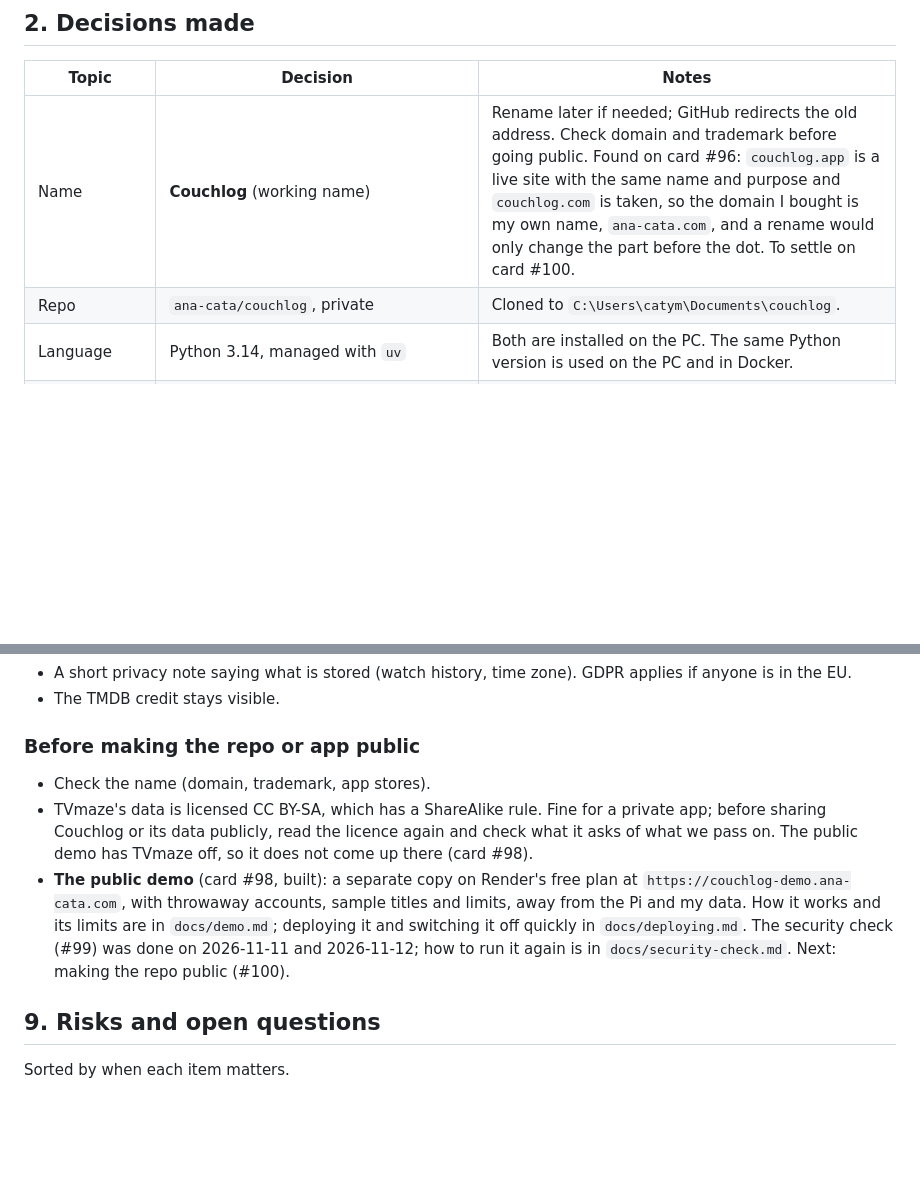
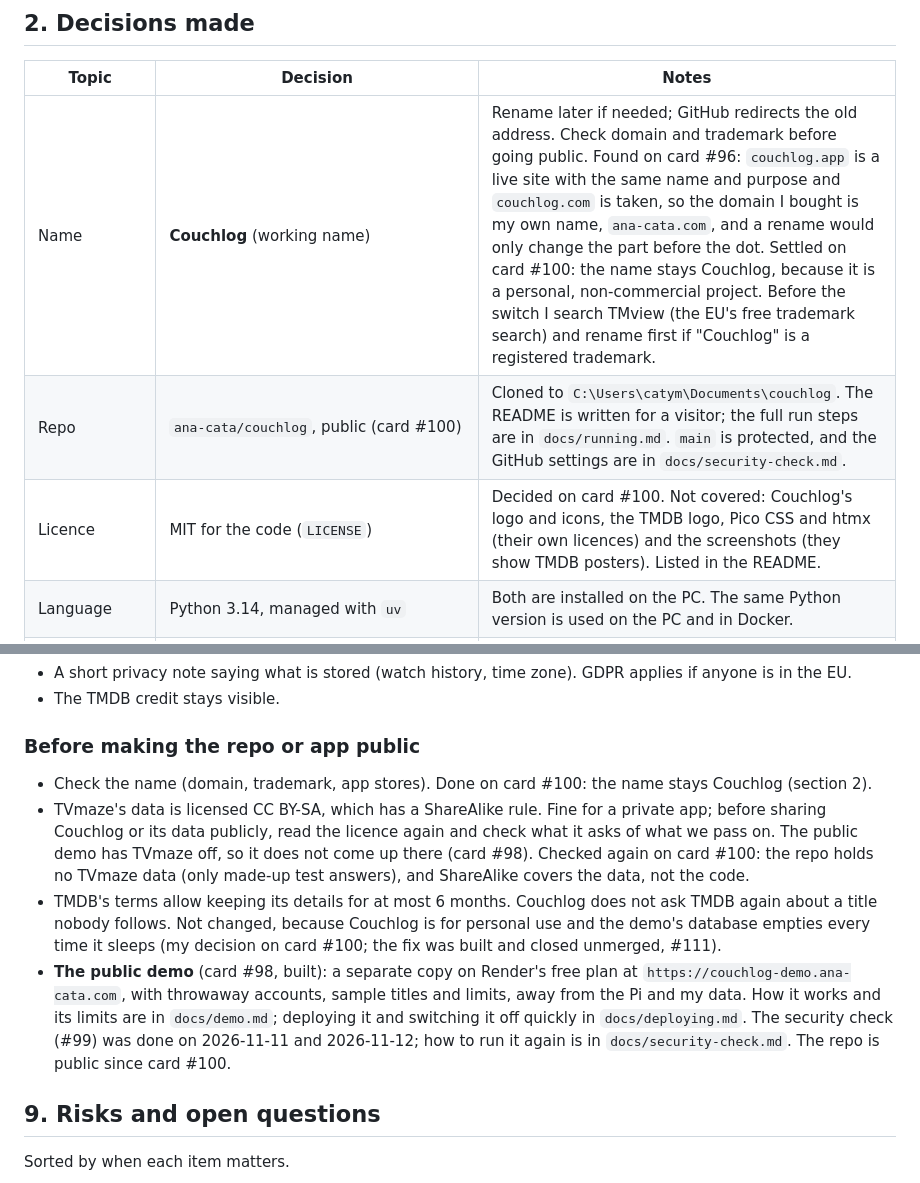
Before and after one commit to ana-cata/couchlog, a Markdown page: plan.md, 2 parts joined by grey strips. Drawn GitHub-style; blank space fills up the shorter version.

```diff
--- a/plan.md
+++ b/plan.md
@@ -25,8 +25,9 @@ What this means in practice:
 
 | Topic | Decision | Notes |
 |---|---|---|
-| Name | **Couchlog** (working name) | Rename later if needed; GitHub redirects the old address. Check domain and trademark before going public. Found on card #96: `couchlog.app` is a live site with the same name and purpose and `couchlog.com` is taken, so the domain I bought is my own name, `ana-cata.com`, and a rename would only change the part before the dot. To settle on card #100. |
-| Repo | `ana-cata/couchlog`, private | Cloned to `C:\Users\catym\Documents\couchlog`. |
+| Name | **Couchlog** (working name) | Rename later if needed; GitHub redirects the old address. Check domain and trademark before going public. Found on card #96: `couchlog.app` is a live site with the same name and purpose and `couchlog.com` is taken, so the domain I bought is my own name, `ana-cata.com`, and a rename would only change the part before the dot. Settled on card #100: the name stays Couchlog, because it is a personal, non-commercial project. Before the switch I search TMview (the EU's free trademark search) and rename first if "Couchlog" is a registered trademark. |
+| Repo | `ana-cata/couchlog`, public (card #100) | Cloned to `C:\Users\catym\Documents\couchlog`. The README is written for a visitor; the full run steps are in `docs/running.md`. `main` is protected, and the GitHub settings are in `docs/security-check.md`. |
+| Licence | MIT for the code (`LICENSE`) | Decided on card #100. Not covered: Couchlog's logo and icons, the TMDB logo, Pico CSS and htmx (their own licences) and the screenshots (they show TMDB posters). Listed in the README. |
 | Language | Python 3.14, managed with `uv` | Both are installed on the PC. The same Python version is used on the PC and in Docker. |
 | App | Django | Login, an admin page, database migrations, sessions and per-user time zones come built in. |
 | Screens | Django templates with htmx | The server builds the HTML and htmx swaps pieces of it into the page. No JavaScript app and no build step. Alpine.js only if a tiny client-side bit is needed. |
@@ -442,9 +443,10 @@ Public demo (separate): anyone -> Cloudflare -> Render (its own copy of the app
 
 ### Before making the repo or app public
 
-- Check the name (domain, trademark, app stores).
-- TVmaze's data is licensed CC BY-SA, which has a ShareAlike rule. Fine for a private app; before sharing Couchlog or its data publicly, read the licence again and check what it asks of what we pass on. The public demo has TVmaze off, so it does not come up there (card #98).
-- **The public demo** (card #98, built): a separate copy on Render's free plan at `https://couchlog-demo.ana-cata.com`, with throwaway accounts, sample titles and limits, away from the Pi and my data. How it works and its limits are in `docs/demo.md`; deploying it and switching it off quickly in `docs/deploying.md`. The security check (#99) was done on 2026-11-11 and 2026-11-12; how to run it again is in `docs/security-check.md`. Next: making the repo public (#100).
+- Check the name (domain, trademark, app stores). Done on card #100: the name stays Couchlog (section 2).
+- TVmaze's data is licensed CC BY-SA, which has a ShareAlike rule. Fine for a private app; before sharing Couchlog or its data publicly, read the licence again and check what it asks of what we pass on. The public demo has TVmaze off, so it does not come up there (card #98). Checked again on card #100: the repo holds no TVmaze data (only made-up test answers), and ShareAlike covers the data, not the code.
+- TMDB's terms allow keeping its details for at most 6 months. Couchlog does not ask TMDB again about a title nobody follows. Not changed, because Couchlog is for personal use and the demo's database empties every time it sleeps (my decision on card #100; the fix was built and closed unmerged, #111).
+- **The public demo** (card #98, built): a separate copy on Render's free plan at `https://couchlog-demo.ana-cata.com`, with throwaway accounts, sample titles and limits, away from the Pi and my data. How it works and its limits are in `docs/demo.md`; deploying it and switching it off quickly in `docs/deploying.md`. The security check (#99) was done on 2026-11-11 and 2026-11-12; how to run it again is in `docs/security-check.md`. The repo is public since card #100.
 
 ## 9. Risks and open questions
 
```
Also changed, not shown: other parts of plan.md (+1 -0 lines), README.md (+53 -30 lines), docs/running.md (added, +45 -0 lines), docs/security-check.md (+8 -0 lines), docs/screenshots/calendar.png (added), docs/screenshots/home.png (added), docs/screenshots/movie.png (added), docs/screenshots/series.png (added), 3 other files.
